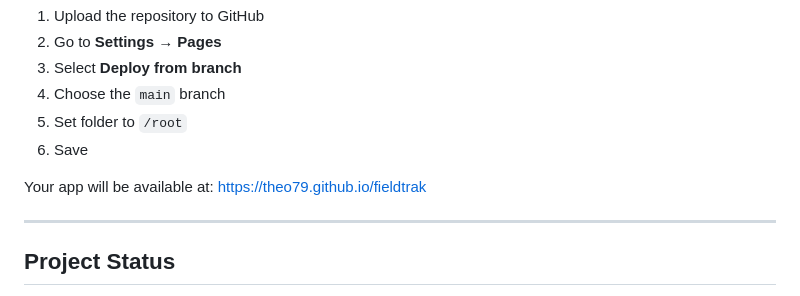
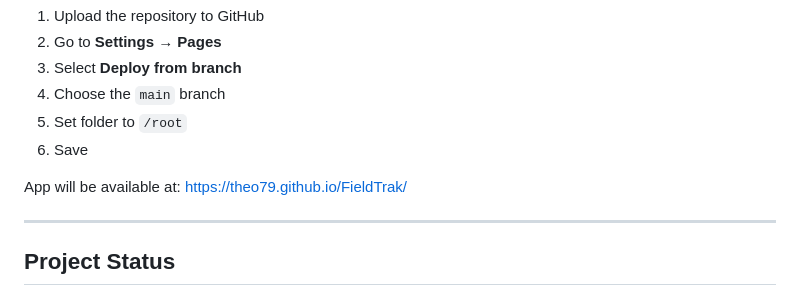
Before and after one commit to theo79/FieldTrak, a Markdown page: README.md, the part around the change. GitHub-like rendering.

Commit message:
Update app URL in README

```diff
--- a/README.md
+++ b/README.md
@@ -122,8 +122,8 @@ Steps:
 5. Set folder to `/root`
 6. Save
 
-Your app will be available at:
-https://theo79.github.io/fieldtrak
+App will be available at:
+https://theo79.github.io/FieldTrak/
 
 ---
 
```
